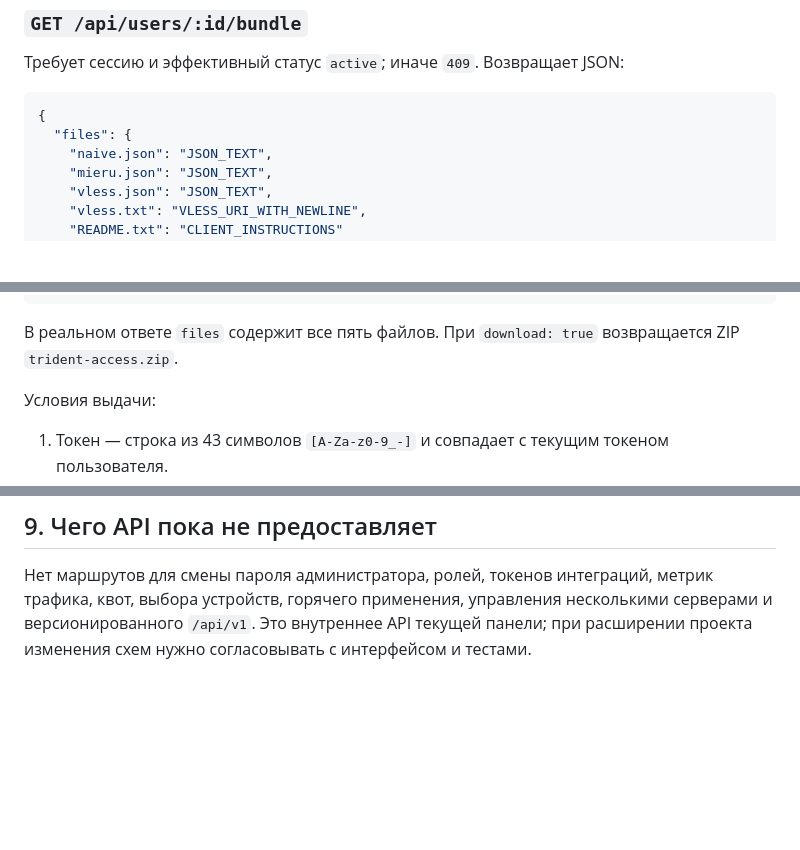
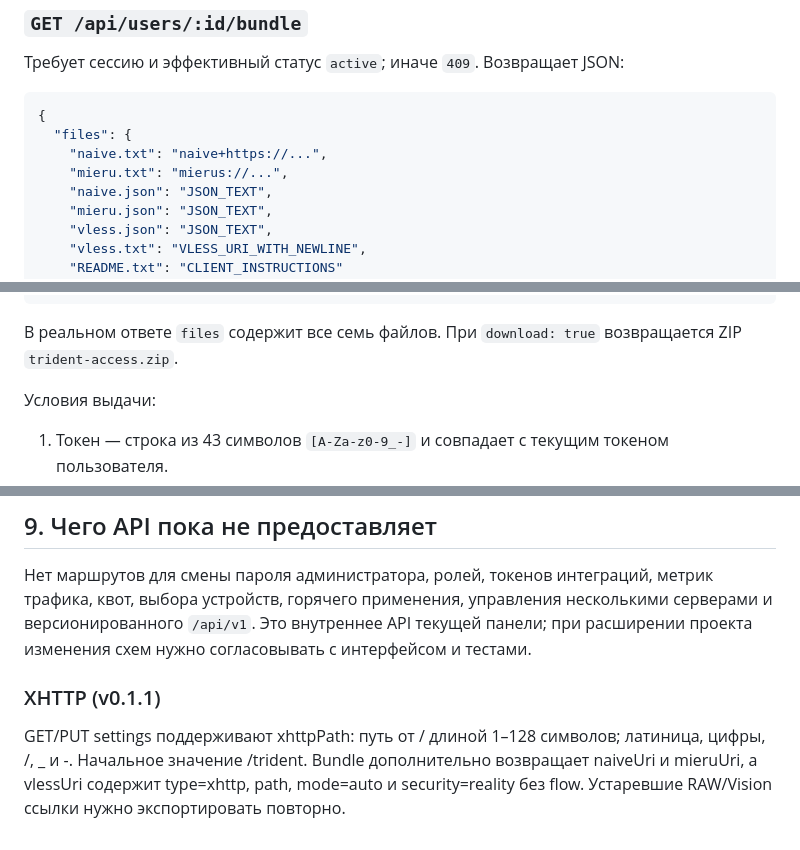
Before and after one commit to Gleb808/trident-panel, a Markdown page: docs/API.md, 3 parts joined by grey strips. GitHub-like rendering; blank space fills up the shorter version.

````diff
--- a/docs/API.md
+++ b/docs/API.md
@@ -198,6 +198,8 @@ ID, секреты и токен создаёт сервер. Поля секр
 ```json
 {
   "files": {
+    "naive.txt": "naive+https://...",
+    "mieru.txt": "mierus://...",
     "naive.json": "JSON_TEXT",
     "mieru.json": "JSON_TEXT",
     "vless.json": "JSON_TEXT",
@@ -250,7 +252,7 @@ curl --silent --show-error --fail-with-body \
 }
 ```
 
-В реальном ответе `files` содержит все пять файлов. При `download: true` возвращается ZIP `trident-access.zip`.
+В реальном ответе `files` содержит все семь файлов. При `download: true` возвращается ZIP `trident-access.zip`.
 
 Условия выдачи:
 
@@ -320,3 +322,7 @@ curl --silent --show-error --fail-with-body \
 ## 9. Чего API пока не предоставляет
 
 Нет маршрутов для смены пароля администратора, ролей, токенов интеграций, метрик трафика, квот, выбора устройств, горячего применения, управления несколькими серверами и версионированного `/api/v1`. Это внутреннее API текущей панели; при расширении проекта изменения схем нужно согласовывать с интерфейсом и тестами.
+
+### XHTTP (v0.1.1)
+
+GET/PUT settings поддерживают xhttpPath: путь от / длиной 1–128 символов; латиница, цифры, /, _ и -. Начальное значение /trident. Bundle дополнительно возвращает naiveUri и mieruUri, а vlessUri содержит type=xhttp, path, mode=auto и security=reality без flow. Устаревшие RAW/Vision ссылки нужно экспортировать повторно.
````
Also changed, not shown: docs/ARCHITECTURE.md (+10 -4 lines).
